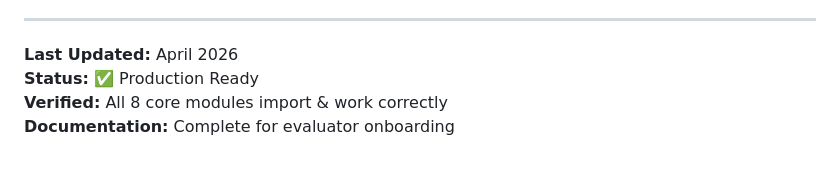
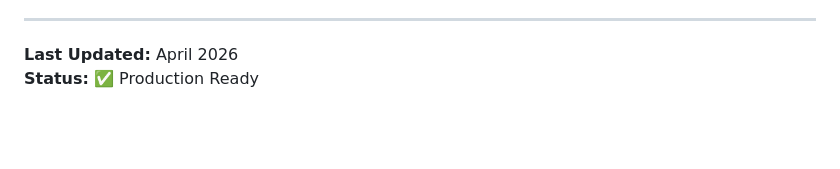
Before and after one commit to Nimishsardana/RouteThis2, a Markdown page: docs/PROJECT_STRUCTURE.md, the part around the change. GitHub-like rendering; blank space fills up the shorter version.

Commit message:
Completed

```diff
--- a/docs/PROJECT_STRUCTURE.md
+++ b/docs/PROJECT_STRUCTURE.md
@@ -326,5 +326,3 @@ Observability Layer
 
 **Last Updated:** April 2026
 **Status:** ✅ Production Ready
-**Verified:** All 8 core modules import & work correctly
-**Documentation:** Complete for evaluator onboarding
```
